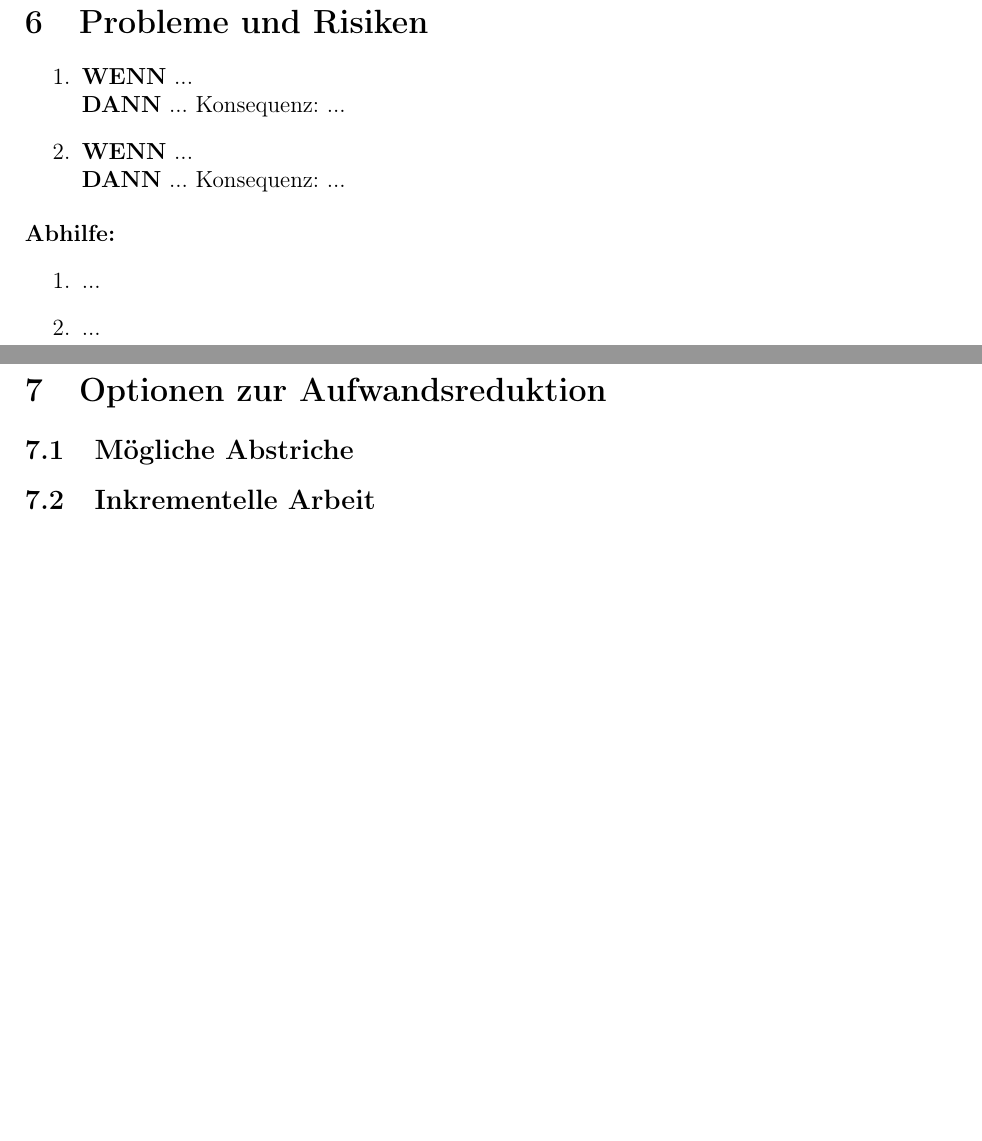
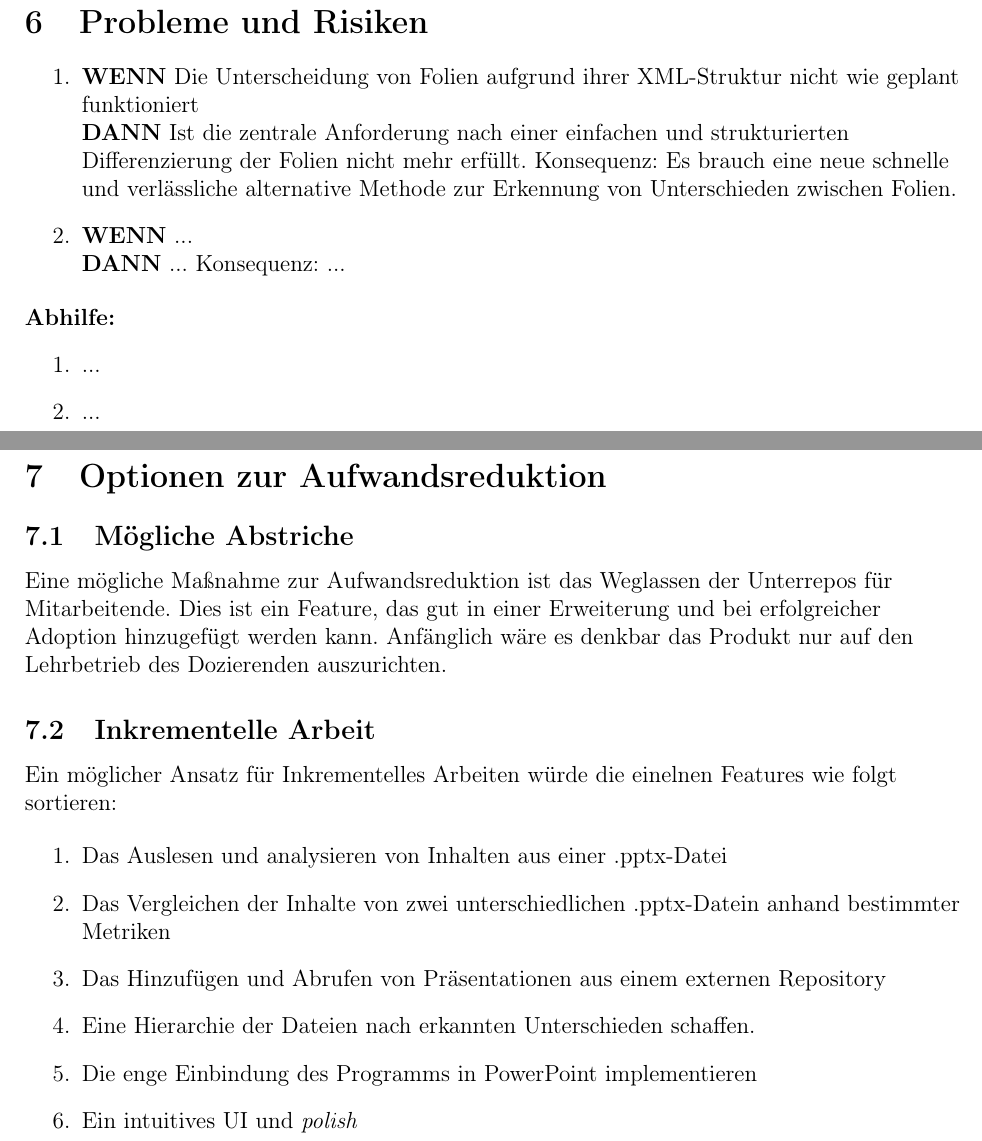
Before and after one commit to dummstern/similar_slides, a LaTeX document (abgabe/SWT-WSYYYY-TEAMLEITERNAME-Spec.tex, which reads abgabe/sections/kapitel6.tex, abgabe/sections/kapitel7.tex): two parts of pages 9 and 10 of 12, joined at a grey line, cut so that both start at the same text, the shorter picture padded with empty space. Compiled offline with pdfLaTeX.

Commit message:
einfach mal ein bisschen schreiben :)

```diff
--- a/abgabe/sections/kapitel6.tex
+++ b/abgabe/sections/kapitel6.tex
@@ -1,14 +1,14 @@
 \section{Probleme und Risiken}
 \begin{enumerate}
+	\item \textbf{WENN} Die Unterscheidung von Folien aufgrund ihrer XML-Struktur nicht wie geplant funktioniert\\
+	      \textbf{DANN} Ist die zentrale Anforderung nach einer einfachen und strukturierten Differenzierung der Folien nicht mehr erfüllt. Konsequenz: Es brauch eine neue schnelle und verlässliche alternative Methode zur Erkennung von Unterschieden zwischen Folien.
+
 	\item \textbf{WENN} ...\\
-			\textbf{DANN} ... Konsequenz: ...
-
-    \item \textbf{WENN} ...\\
-			\textbf{DANN} ... Konsequenz: ...
+	      \textbf{DANN} ... Konsequenz: ...
 \end{enumerate}
 
 \textbf{Abhilfe:}
 \begin{enumerate}
 	\item ...
-    \item ...
+	\item ...
 \end{enumerate}
--- a/abgabe/sections/kapitel7.tex
+++ b/abgabe/sections/kapitel7.tex
@@ -3,5 +3,17 @@
 % Sehr wichtig: Klären Sie gleich zu Anfang, welche Funktionen und Anforderungen für den Kunden möglicherweise nicht ganz so wichtig sind. Dort kann man angreifen, wenn nicht alles zu machen ist. Falls Abstriche nicht klar sind, fragen Sie Ihren Customer-Proxy.
 
 \subsection{Mögliche Abstriche}
+Eine mögliche Maßnahme zur Aufwandsreduktion ist das Weglassen der Unterrepos für Mitarbeitende. Dies ist ein Feature, das gut in einer Erweiterung und bei erfolgreicher Adoption hinzugefügt werden kann.
+\noindent Anfänglich wäre es denkbar das Produkt nur auf den Lehrbetrieb des Dozierenden auszurichten.
 
 \subsection{Inkrementelle Arbeit}
+Ein möglicher Ansatz für Inkrementelles Arbeiten würde die einelnen Features wie folgt sortieren:
+
+\begin{enumerate}
+    \item Das Auslesen und analysieren von Inhalten aus einer .pptx-Datei
+    \item Das Vergleichen der Inhalte von zwei unterschiedlichen .pptx-Datein anhand bestimmter Metriken
+    \item Das Hinzufügen und Abrufen von Präsentationen aus einem externen Repository
+    \item Eine Hierarchie der Dateien nach erkannten Unterschieden schaffen.
+    \item Die enge Einbindung des Programms in PowerPoint implementieren
+    \item Ein intuitives UI und \textit{polish}
+\end{enumerate}
```
Also changed, not shown: abgabe/sections/kapitel4.tex (+5 -0 lines).
